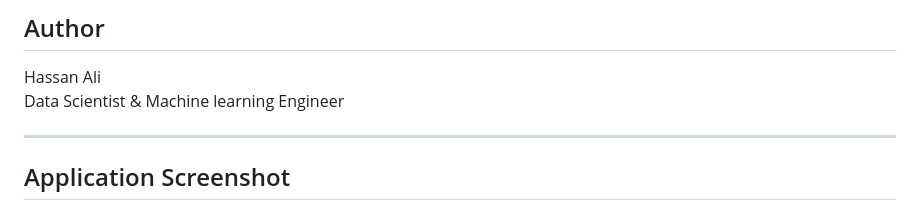
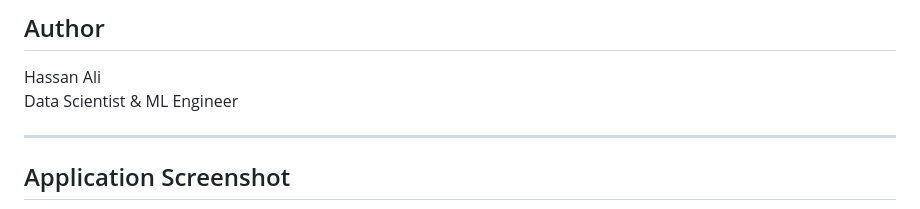
Before and after one commit to hassan-ali786/iris-flower-classification-webapp, a Markdown page: README.md, the part around the change. Rendered like a GitHub page.

Commit message:
Update author title to 'ML Engineer'

```diff
--- a/README.md
+++ b/README.md
@@ -127,7 +127,7 @@ python app.py
 ## Author
 
 Hassan Ali
-Data Scientist & Machine learning Engineer
+Data Scientist & ML Engineer
 
 
 ---
```
